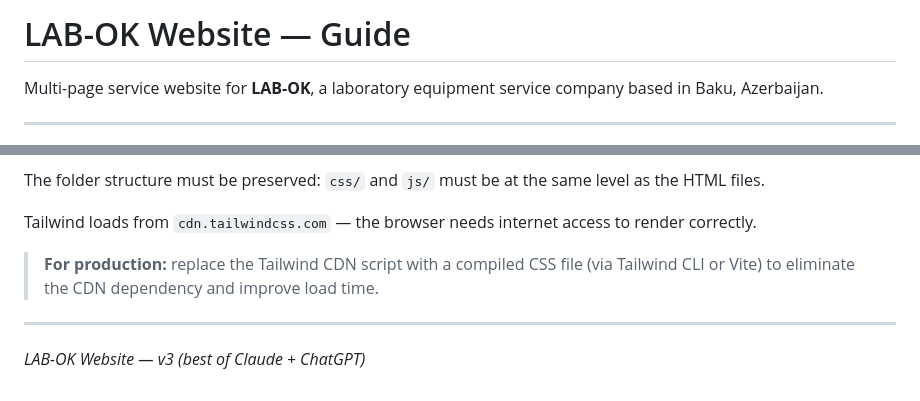
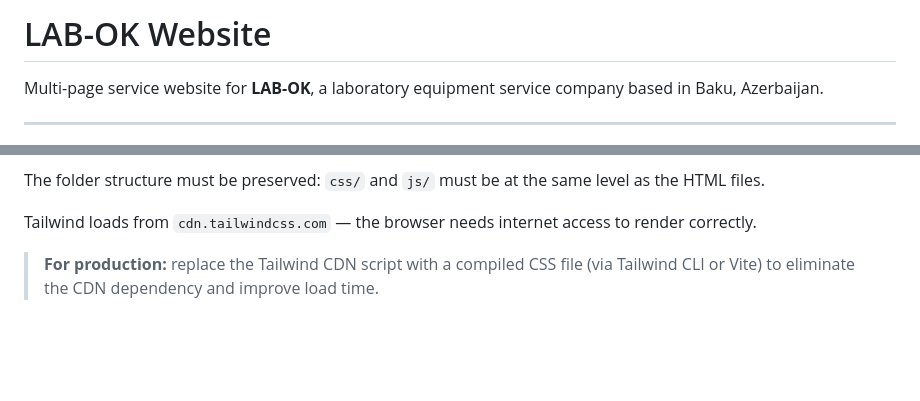
Before and after one commit to Mardakhay/lab-ok-website, a Markdown page: README.md, 2 parts joined by grey strips. Drawn GitHub-style; blank space fills up the shorter version.

Commit message:
Update README title and remove version details
Removed versioning information and adjusted title.

```diff
--- a/README.md
+++ b/README.md
@@ -1,4 +1,4 @@
-# LAB-OK Website — Guide
+# LAB-OK Website
 
 Multi-page service website for **LAB-OK**, a laboratory equipment service company based in Baku, Azerbaijan.
 
@@ -220,7 +220,3 @@ The folder structure must be preserved: `css/` and `js/` must be at the same lev
 Tailwind loads from `cdn.tailwindcss.com` — the browser needs internet access to render correctly.
 
 > **For production:** replace the Tailwind CDN script with a compiled CSS file (via Tailwind CLI or Vite) to eliminate the CDN dependency and improve load time.
-
----
-
-*LAB-OK Website — v3 (best of Claude + ChatGPT)*
```
